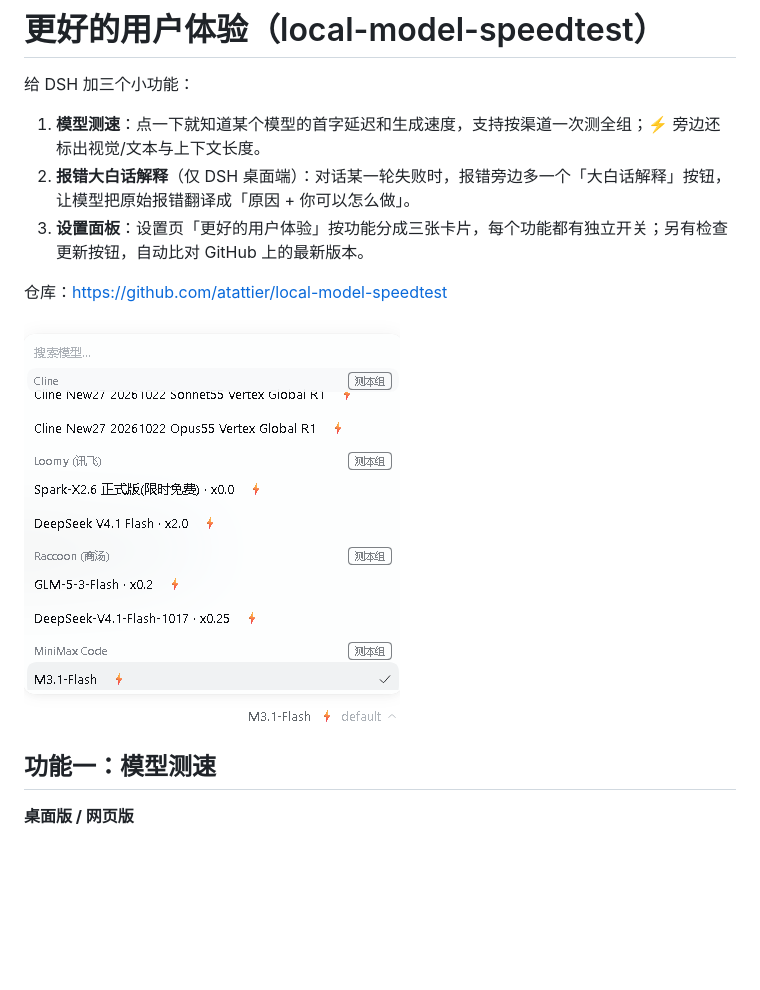
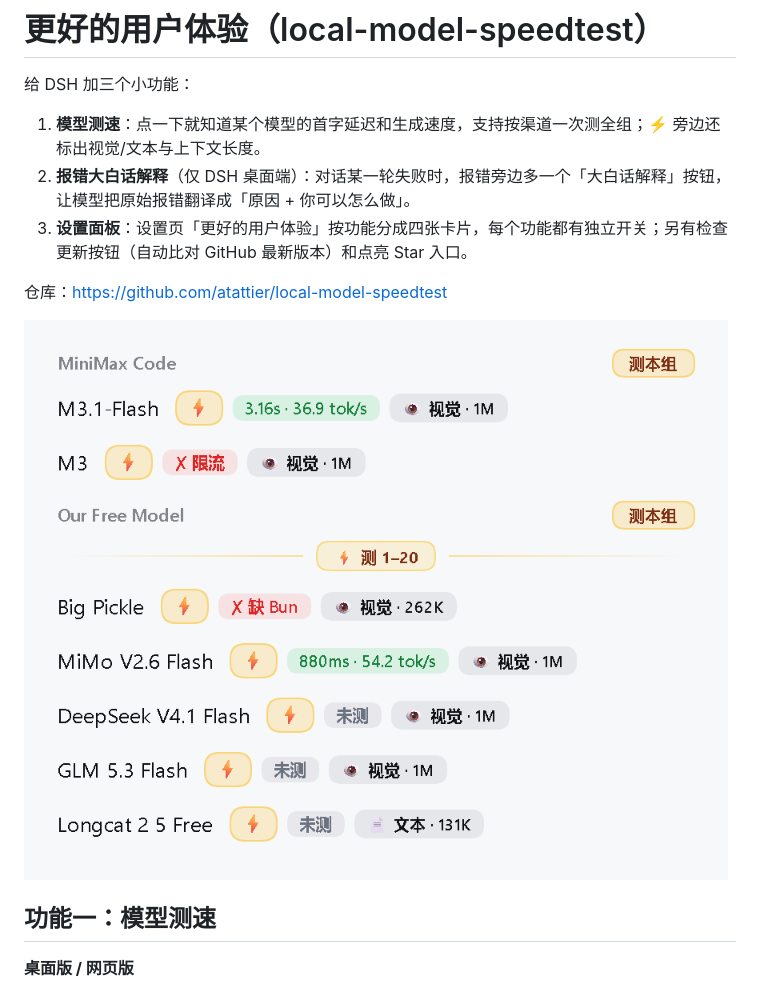
Before and after one commit to atattier/local-model-speedtest, a Markdown page: README.md, the part around one of its changes. Rendered like a GitHub page; pictures changed too: assets/model-menu.png; blank space fills up the shorter version.

Commit message:
docs: 更新 v1.5.7 全部实机配图与 README 说明

```diff
--- a/README.md
+++ b/README.md
@@ -4,7 +4,7 @@
 
 1. **模型测速**：点一下就知道某个模型的首字延迟和生成速度，支持按渠道一次测全组；⚡ 旁边还标出视觉/文本与上下文长度。
 2. **报错大白话解释**（仅 DSH 桌面端）：对话某一轮失败时，报错旁边多一个「大白话解释」按钮，让模型把原始报错翻译成「原因 + 你可以怎么做」。
-3. **设置面板**：设置页「更好的用户体验」按功能分成三张卡片，每个功能都有独立开关；另有检查更新按钮，自动比对 GitHub 上的最新版本。
+3. **设置面板**：设置页「更好的用户体验」按功能分成四张卡片，每个功能都有独立开关；另有检查更新按钮（自动比对 GitHub 最新版本）和点亮 Star 入口。
 
 仓库：<https://github.com/atattier/local-model-speedtest>
 
```
Also changed, not shown: other parts of README.md (+5 -3 lines), assets/error-explain.png, assets/model-menu-running.png, assets/settings-panel.png (added).
